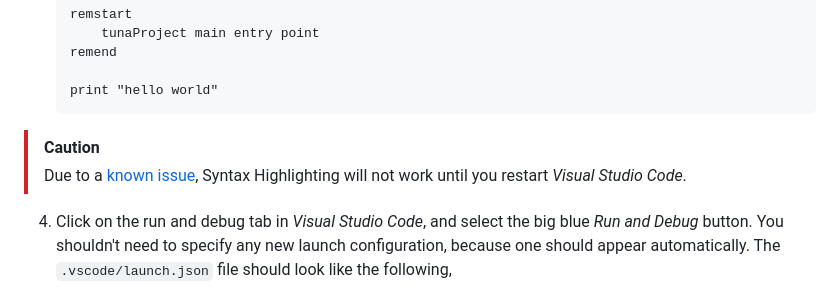
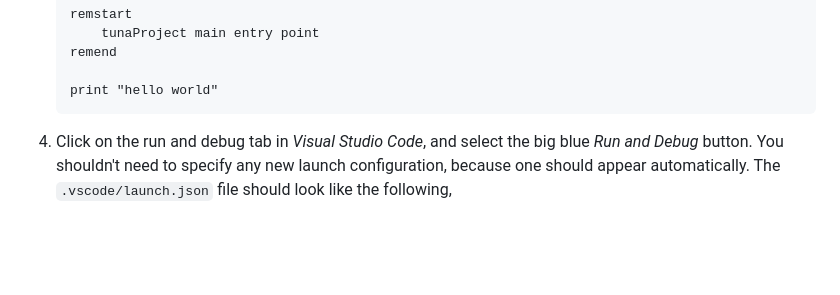
Before and after one commit to cdhanna/fadebasic, a Markdown page: readme.md, the part around the change. GitHub-like rendering; blank space fills up the shorter version.

Commit message:
remove docs about old bug

````diff
--- a/readme.md
+++ b/readme.md
@@ -68,8 +68,6 @@ Before you can get started,
     print "hello world"
     ```
 
-> [!CAUTION]
-> Due to a [known issue](https://github.com/cdhanna/fadebasic/issues/1), Syntax Highlighting will not work until you restart _Visual Studio Code_.
 
 4. Click on the run and debug tab in _Visual Studio Code_, and select the big blue _Run and Debug_ button. You shouldn't need to specify any new launch configuration, because one should appear automatically. The `.vscode/launch.json` file should look like the following,
     ```jsonc
````
